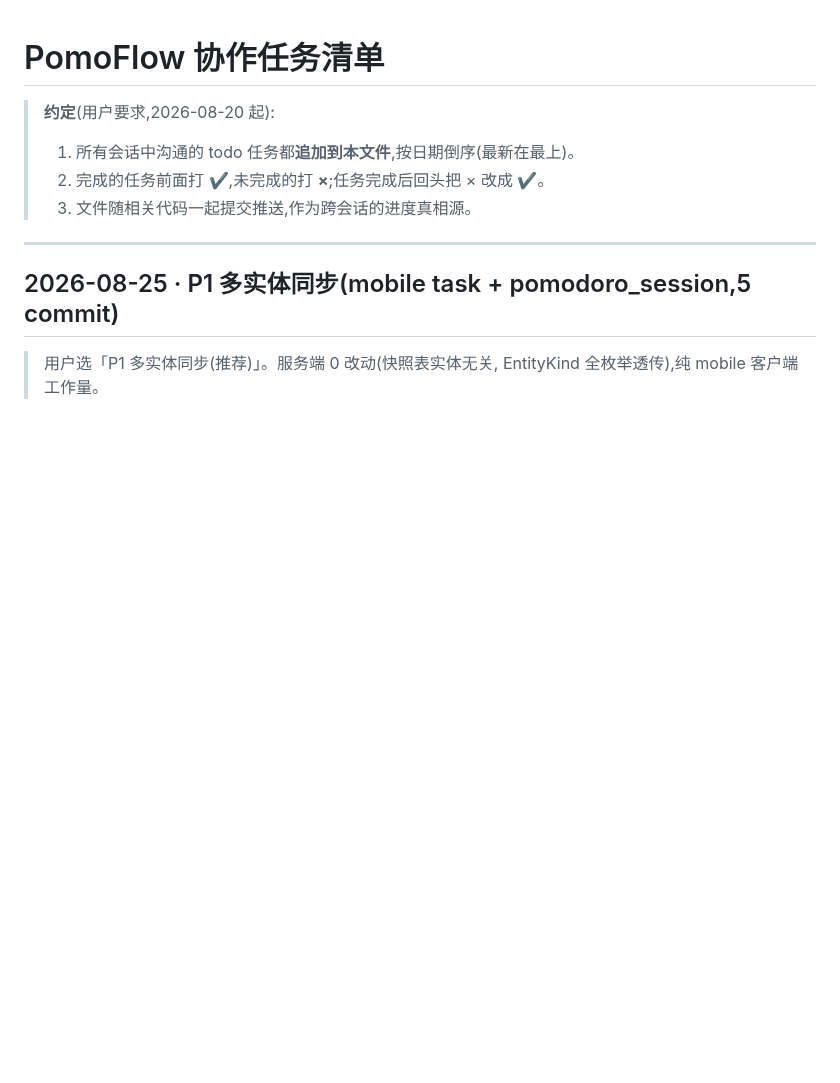
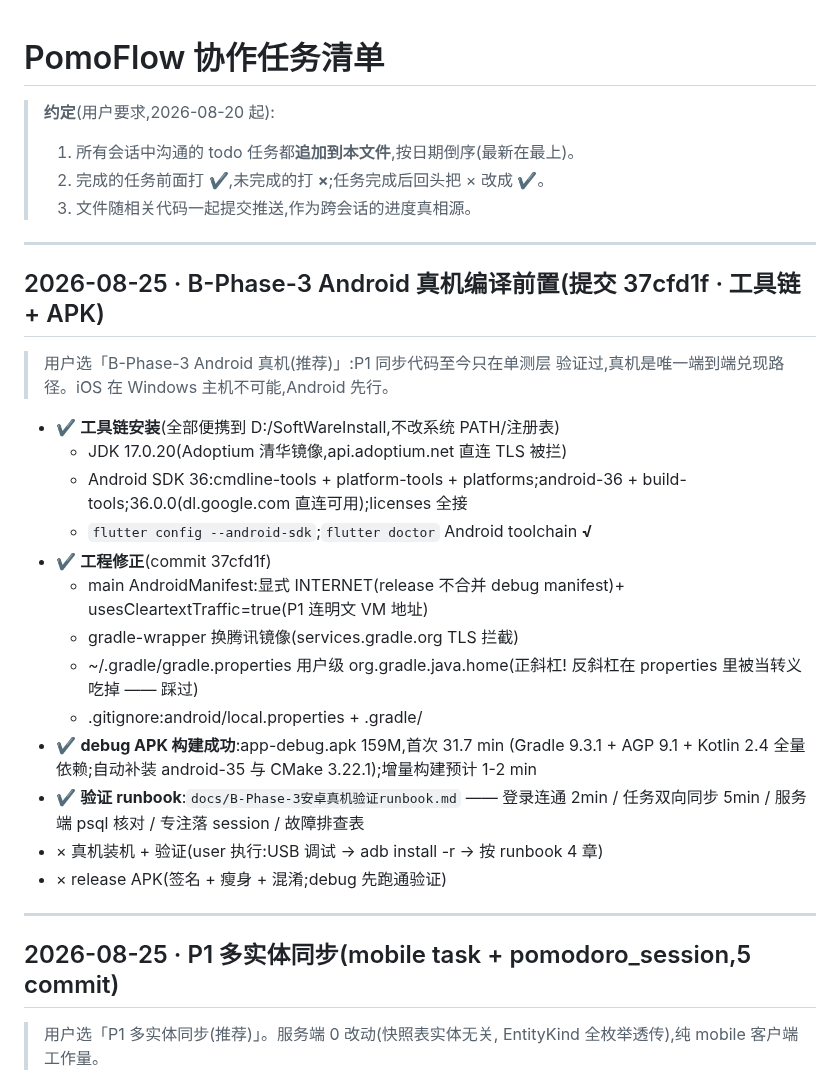
Before and after one commit to zyq-hfyc/pomoflow-next, a Markdown page: docs/协作任务清单.md, the part around the change. Rendered like a GitHub page; blank space fills up the shorter version.

Commit message:
docs: 协作任务清单追加 B-Phase-3 Android 真机前置批次

```diff
--- a/docs/协作任务清单.md
+++ b/docs/协作任务清单.md
@@ -4,6 +4,34 @@
 > 1. 所有会话中沟通的 todo 任务都**追加到本文件**,按日期倒序(最新在最上)。
 > 2. 完成的任务前面打 **✔**,未完成的打 **×**;任务完成后回头把 × 改成 ✔。
 > 3. 文件随相关代码一起提交推送,作为跨会话的进度真相源。
+
+---
+
+## 2026-08-25 · B-Phase-3 Android 真机编译前置(提交 37cfd1f · 工具链 + APK)
+
+> 用户选「B-Phase-3 Android 真机(推荐)」:P1 同步代码至今只在单测层
+> 验证过,真机是唯一端到端兑现路径。iOS 在 Windows 主机不可能,Android 先行。
+
+- ✔ **工具链安装**(全部便携到 D:/SoftWareInstall,不改系统 PATH/注册表)
+  - JDK 17.0.20(Adoptium 清华镜像,api.adoptium.net 直连 TLS 被拦)
+  - Android SDK 36:cmdline-tools + platform-tools + platforms;android-36 +
+    build-tools;36.0.0(dl.google.com 直连可用);licenses 全接
+  - `flutter config --android-sdk`;`flutter doctor` Android toolchain **√**
+- ✔ **工程修正**(commit 37cfd1f)
+  - main AndroidManifest:显式 INTERNET(release 不合并 debug manifest)+
+    usesCleartextTraffic=true(P1 连明文 VM 地址)
+  - gradle-wrapper 换腾讯镜像(services.gradle.org TLS 拦截)
+  - ~/.gradle/gradle.properties 用户级 org.gradle.java.home(正斜杠!
+    反斜杠在 properties 里被当转义吃掉 —— 踩过)
+  - .gitignore:android/local.properties + .gradle/
+- ✔ **debug APK 构建成功**:app-debug.apk 159M,首次 31.7 min
+  (Gradle 9.3.1 + AGP 9.1 + Kotlin 2.4 全量依赖;自动补装 android-35
+  与 CMake 3.22.1);增量构建预计 1-2 min
+- ✔ **验证 runbook**:`docs/B-Phase-3安卓真机验证runbook.md`
+  —— 登录连通 2min / 任务双向同步 5min / 服务端 psql 核对 /
+  专注落 session / 故障排查表
+- × 真机装机 + 验证(user 执行:USB 调试 → adb install -r → 按 runbook 4 章)
+- × release APK(签名 + 瘦身 + 混淆;debug 先跑通验证)
 
 ---
 
```
